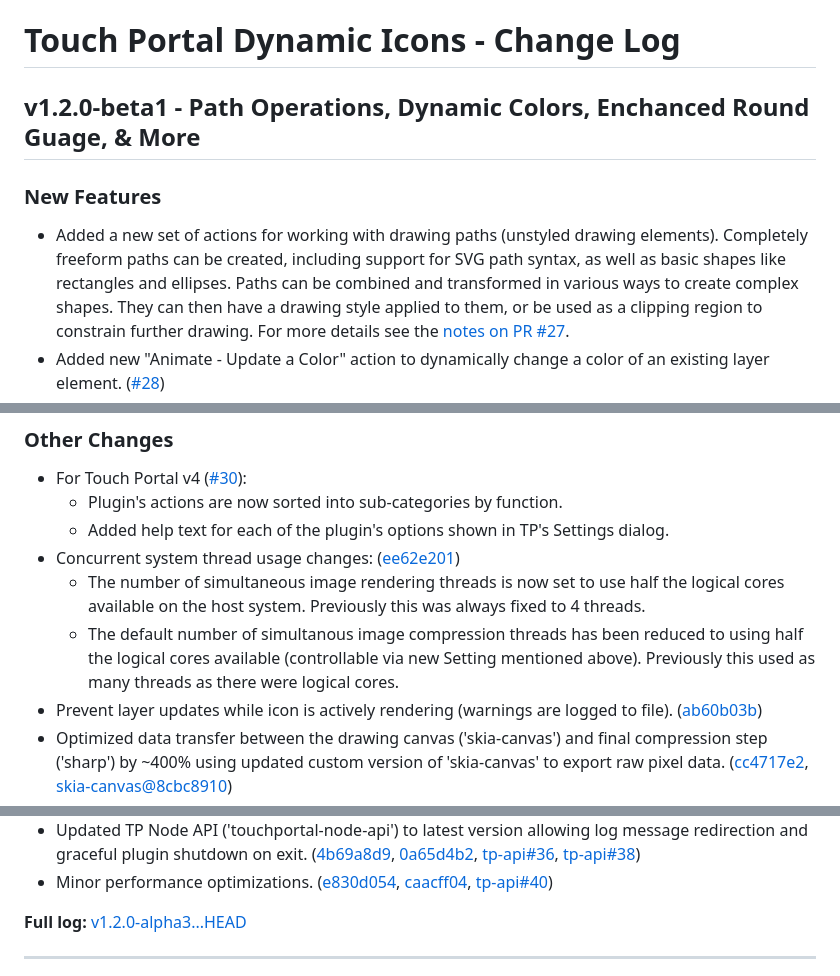
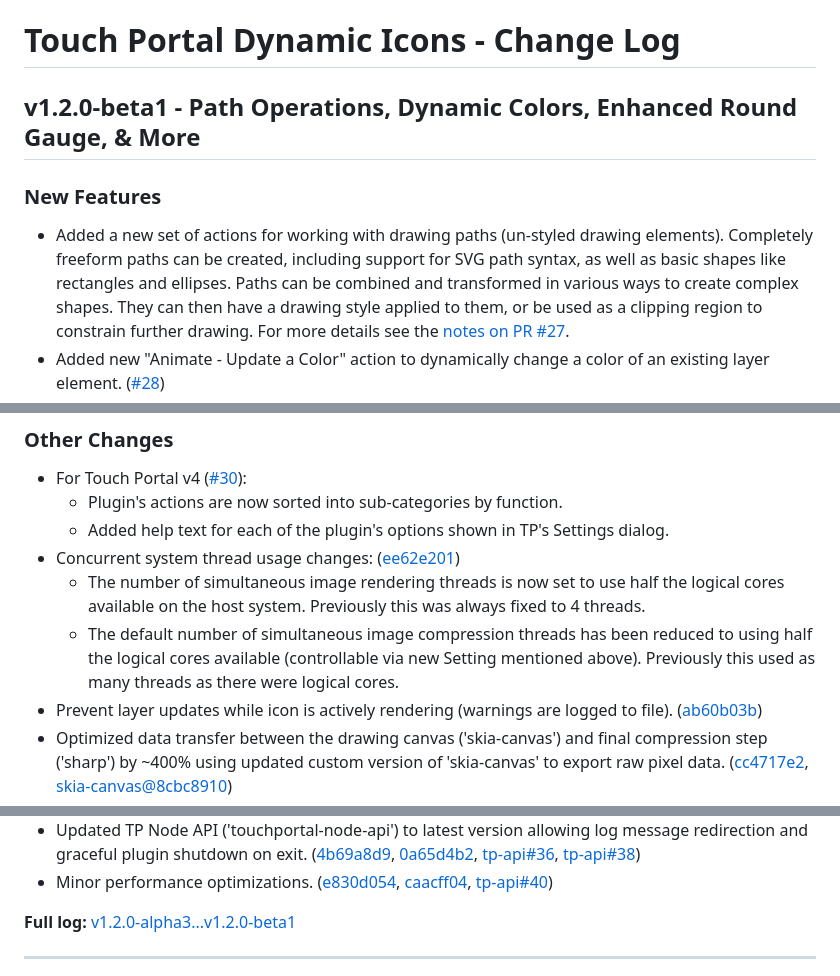
Before and after one commit to spdermn02/TouchPortal-Dynamic-Icons, a Markdown page: CHANGELOG.md, 3 parts joined by grey strips. Rendered like a GitHub page.

Commit message:
Update CHANGELOG tag comparison link and fix typos.

```diff
--- a/CHANGELOG.md
+++ b/CHANGELOG.md
@@ -1,10 +1,10 @@
 
 # Touch Portal Dynamic Icons - Change Log
 
-## v1.2.0-beta1 - Path Operations, Dynamic Colors, Enchanced Round Guage, & More
+## v1.2.0-beta1 - Path Operations, Dynamic Colors, Enhanced Round Gauge, & More
 
 ### New Features
-- Added a new set of actions for working with drawing paths (unstyled drawing elements). Completely freeform paths can be created, including support for SVG path syntax, as well as basic shapes like rectangles and ellipses.
+- Added a new set of actions for working with drawing paths (un-styled drawing elements). Completely freeform paths can be created, including support for SVG path syntax, as well as basic shapes like rectangles and ellipses.
   Paths can be combined and transformed in various ways to create complex shapes. They can then have a drawing style applied to them, or be used as a clipping region to constrain further drawing.
   For more details see the [notes on PR #27][#27].
 - Added new "Animate - Update a Color" action to dynamically change a color of an existing layer element. ([#28])
@@ -38,7 +38,7 @@
   - Added help text for each of the plugin's options shown in TP's Settings dialog.
 - Concurrent system thread usage changes: ([ee62e201])
   - The number of simultaneous image rendering threads is now set to use half the logical cores available on the host system. Previously this was always fixed to 4 threads.
-  - The default number of simultanous image compression threads has been reduced to using half the logical cores available (controllable via new Setting mentioned above). Previously this used as many threads as there were logical cores.
+  - The default number of simultaneous image compression threads has been reduced to using half the logical cores available (controllable via new Setting mentioned above). Previously this used as many threads as there were logical cores.
 - Prevent layer updates while icon is actively rendering (warnings are logged to file). ([ab60b03b])
 - Optimized data transfer between the drawing canvas ('skia-canvas') and final compression step ('sharp') by ~400% using updated custom version of 'skia-canvas' to export raw pixel data. ([cc4717e2], [skia-canvas@8cbc8910])
 - Slightly optimized image file loading (before cache) by creating canvas images using raw pixel data instead of encoded/decoded PNG format. ([72b907d5], [skia-canvas@1e7e09b7])
@@ -47,7 +47,7 @@
 - Updated TP Node API ('touchportal-node-api') to latest version allowing log message redirection and graceful plugin shutdown on exit. ([4b69a8d9], [0a65d4b2], [tp-api#36], [tp-api#38])
 - Minor performance optimizations. ([e830d054], [caacff04], [tp-api#40])
 
-**Full log:** [v1.2.0-alpha3...HEAD](https://github.com/spdermn02/TouchPortal-Dynamic-Icons/compare/v1.2.0-alpha3...HEAD)
+**Full log:** [v1.2.0-alpha3...v1.2.0-beta1](https://github.com/spdermn02/TouchPortal-Dynamic-Icons/compare/v1.2.0-alpha3...v1.2.0-beta1)
 
 [#23]: https://github.com/spdermn02/TouchPortal-Dynamic-Icons/pull/23
 [#24]: https://github.com/spdermn02/TouchPortal-Dynamic-Icons/pull/24
```
